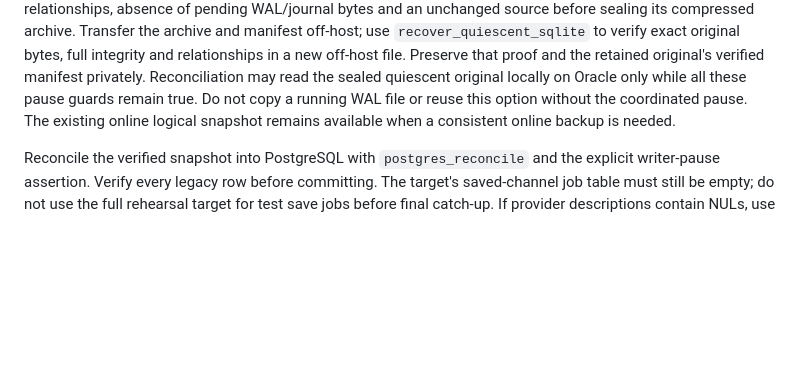
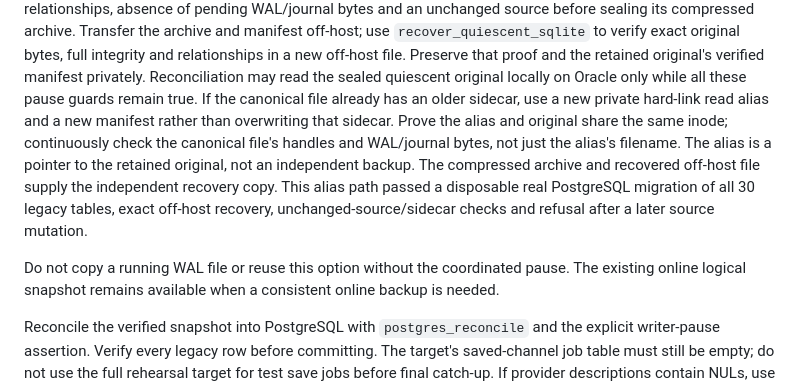
Before and after one commit to BroCode6012/Beacon, a Markdown page: POSTGRESQL_CUTOVER.md, the part around the change. Drawn GitHub-style; blank space fills up the shorter version.

Commit message:
Record verified private alias and canonical pause guards

```diff
--- a/POSTGRESQL_CUTOVER.md
+++ b/POSTGRESQL_CUTOVER.md
@@ -60,7 +60,17 @@ archive and manifest off-host; use `recover_quiescent_sqlite` to verify exact
 original bytes, full integrity and relationships in a new off-host file. Preserve
 that proof and the retained original's verified manifest privately. Reconciliation
 may read the sealed quiescent original locally on Oracle only while all these
-pause guards remain true. Do not copy a running WAL file or reuse this option
+pause guards remain true. If the canonical file already has an older sidecar,
+use a new private hard-link read alias and a new manifest rather than overwriting
+that sidecar. Prove the alias and original share the same inode; continuously
+check the canonical file's handles and WAL/journal bytes, not just the alias's
+filename. The alias is a pointer to the retained original, not an independent
+backup. The compressed archive and recovered off-host file supply the independent
+recovery copy. This alias path passed a disposable real PostgreSQL migration of
+all 30 legacy tables, exact off-host recovery, unchanged-source/sidecar checks
+and refusal after a later source mutation.
+
+Do not copy a running WAL file or reuse this option
 without the coordinated pause. The existing online logical snapshot remains
 available when a consistent online backup is needed.
 
```
Also changed, not shown: POSTGRESQL_PROGRESS.md (+7 -0 lines).
